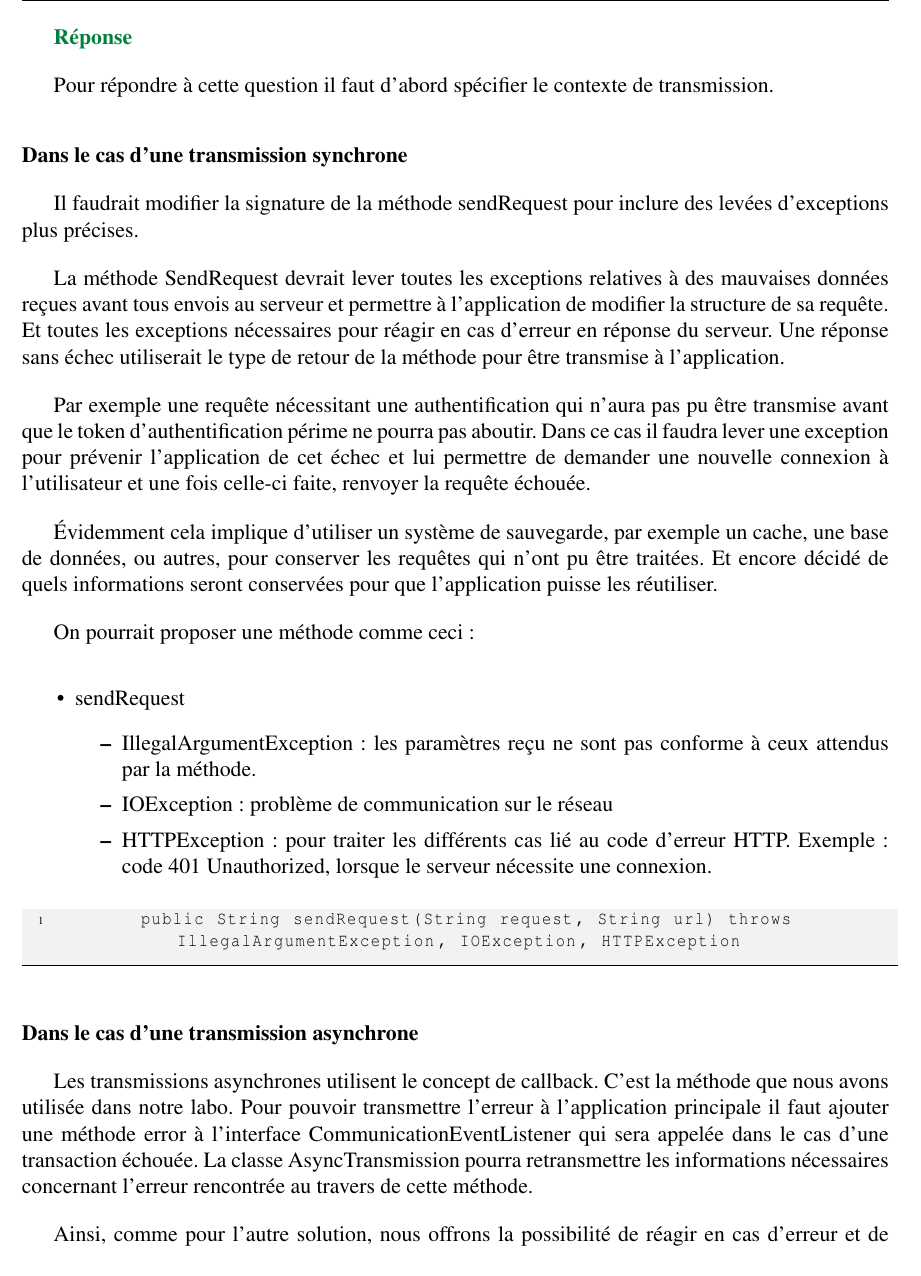
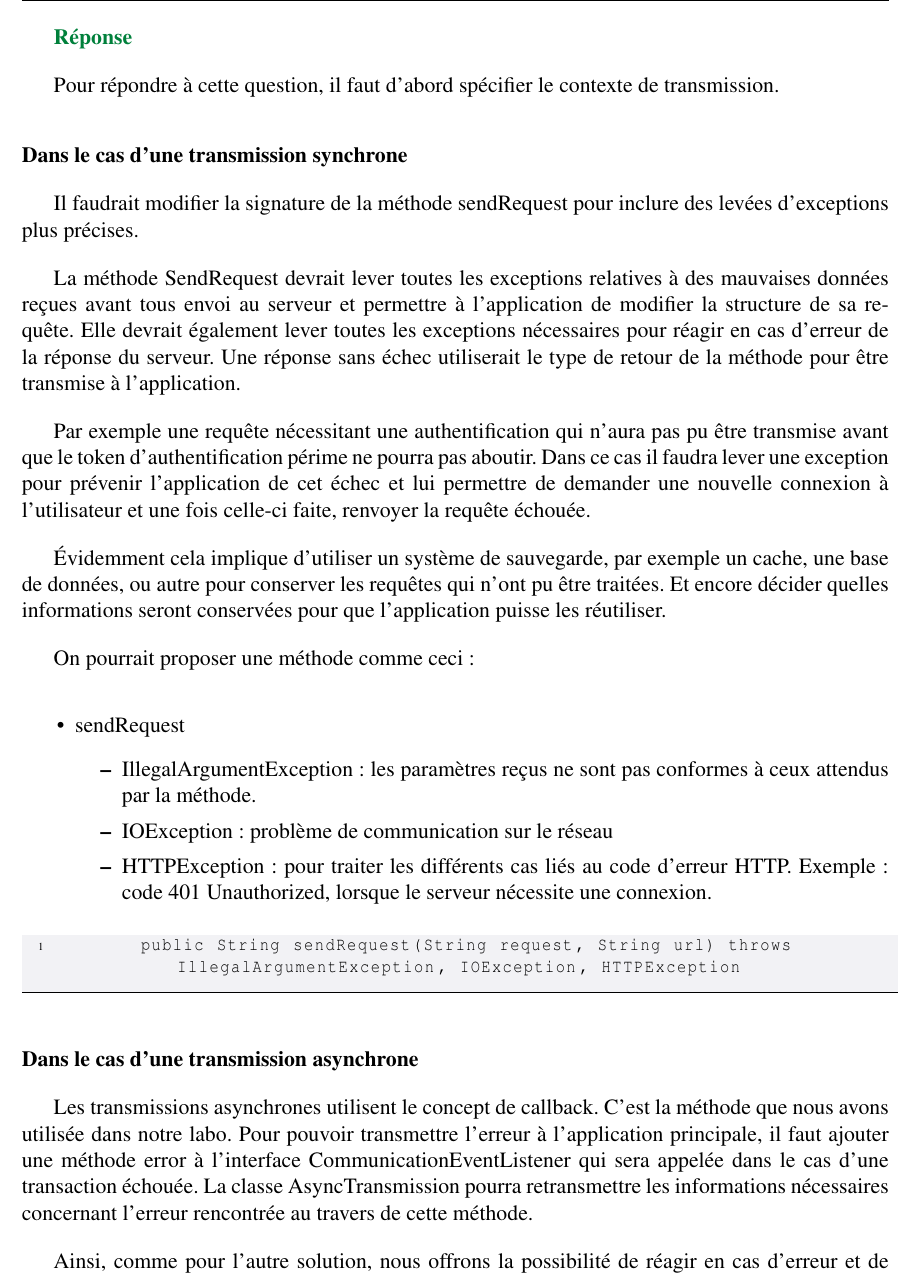
Before and after one commit to ripwin/SYM_Labo2, a LaTeX document (Rapport/rapport.tex): part of page 3 of 6, cut so that both start at the same text. Compiled offline with pdfLaTeX.

Commit message:
Fautes d'orthographe question 2

```diff
--- a/Rapport/rapport.tex
+++ b/Rapport/rapport.tex
@@ -154,24 +154,24 @@
 
 	{\color[rgb]{0,0.5,0.23}\textbf{Réponse}}
 
-	Pour répondre à cette question il faut d’abord spécifier le contexte de transmission.
+	Pour répondre à cette question, il faut d’abord spécifier le contexte de transmission.
 
 	\subsubsection*{Dans le cas d’une transmission synchrone}
 	Il faudrait modifier la signature de la méthode sendRequest pour inclure des levées d’exceptions plus précises.
 
-	La méthode SendRequest devrait lever toutes les exceptions relatives à des mauvaises données reçues avant tous envois au serveur et permettre à l’application de modifier la structure de sa requête. Et toutes les exceptions nécessaires pour réagir en cas d'erreur en réponse du serveur. Une réponse sans échec utiliserait le type de retour de la méthode pour être transmise à l'application.
+	La méthode SendRequest devrait lever toutes les exceptions relatives à des mauvaises données reçues avant tous envoi au serveur et permettre à l’application de modifier la structure de sa requête. Elle devrait également lever toutes les exceptions nécessaires pour réagir en cas d'erreur de la réponse du serveur. Une réponse sans échec utiliserait le type de retour de la méthode pour être transmise à l'application.
 
 	Par exemple une requête nécessitant une authentification qui n’aura pas pu être transmise avant que le token d’authentification périme ne pourra pas aboutir. Dans ce cas il faudra lever une exception pour prévenir l’application de cet échec et lui permettre de demander une nouvelle connexion à l’utilisateur et une fois celle-ci faite, renvoyer la requête échouée.
 
-	Évidemment cela implique d’utiliser un système de sauvegarde, par exemple un cache, une base de données, ou autres, pour conserver les requêtes qui n’ont pu être traitées.  Et encore décidé de quels informations seront conservées pour que l’application puisse les réutiliser.
+	Évidemment cela implique d’utiliser un système de sauvegarde, par exemple un cache, une base de données, ou autre pour conserver les requêtes qui n’ont pu être traitées.  Et encore décider quelles informations seront conservées pour que l’application puisse les réutiliser.
 
 	On pourrait proposer une méthode comme ceci :
 	\begin{itemize}
 		\item sendRequest
 		\begin{itemize}
-			\item IllegalArgumentException : les paramètres reçu ne sont pas conforme à ceux attendus par la méthode.
+			\item IllegalArgumentException : les paramètres reçus ne sont pas conformes à ceux attendus par la méthode.
 			\item IOException : problème de communication sur le réseau
-			\item HTTPException : pour traiter les différents cas lié au code d'erreur HTTP. Exemple : code 401 Unauthorized, lorsque le serveur nécessite une connexion.
+			\item HTTPException : pour traiter les différents cas liés au code d'erreur HTTP. Exemple : code 401 Unauthorized, lorsque le serveur nécessite une connexion.
 		\end{itemize}
 	\end{itemize}
 
@@ -180,7 +180,7 @@
 	\end{lstlisting}
 
 	\subsubsection*{Dans le cas d’une transmission asynchrone}
-	Les transmissions asynchrones utilisent le concept de callback. C’est la méthode que nous avons utilisée dans notre labo. Pour pouvoir transmettre l’erreur à l’application principale il faut ajouter une méthode error à l’interface CommunicationEventListener qui sera appelée dans le cas d’une transaction échouée. La classe AsyncTransmission pourra retransmettre les informations nécessaires concernant l’erreur rencontrée au travers de cette méthode.
+	Les transmissions asynchrones utilisent le concept de callback. C’est la méthode que nous avons utilisée dans notre labo. Pour pouvoir transmettre l’erreur à l’application principale, il faut ajouter une méthode error à l’interface CommunicationEventListener qui sera appelée dans le cas d’une transaction échouée. La classe AsyncTransmission pourra retransmettre les informations nécessaires concernant l’erreur rencontrée au travers de cette méthode.
 
 	Ainsi, comme pour l’autre solution, nous offrons la possibilité de réagir en cas d’erreur et de prendre les décisions utiles à l’application.
 
```
